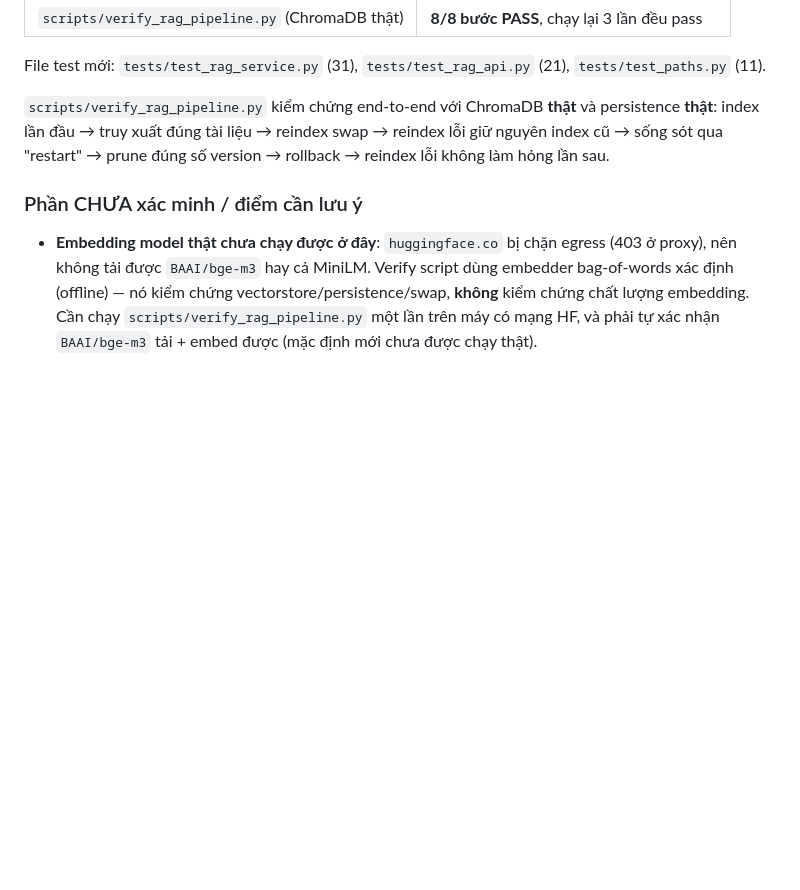
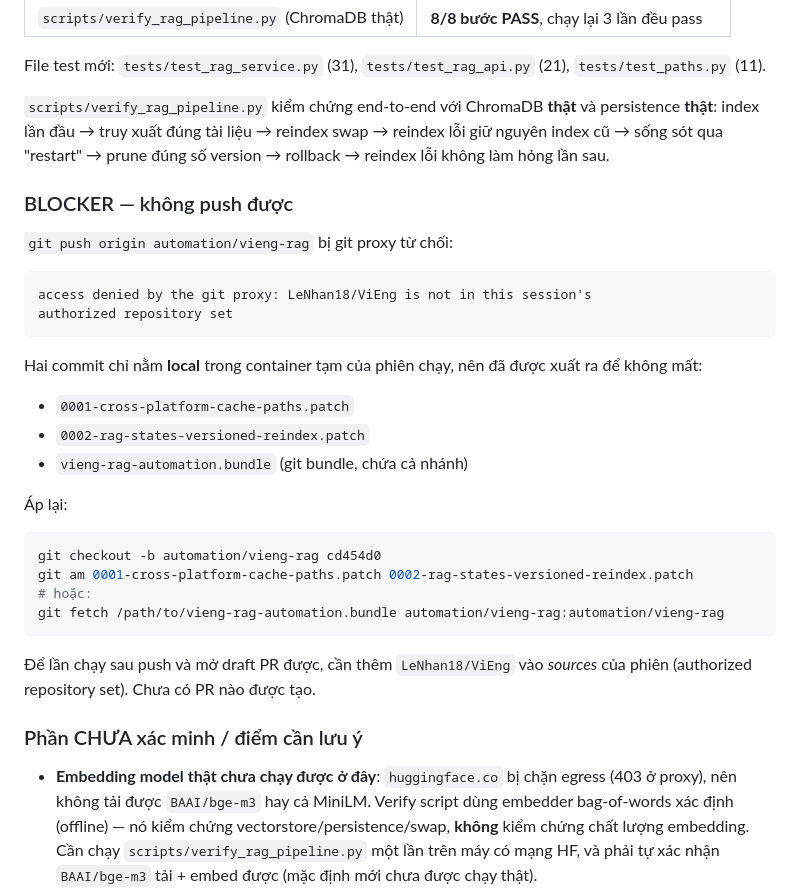
Before and after one commit to LeNhan18/ViEng, a Markdown page: docs/rag/PROGRESS.md, the part around the change. GitHub-like rendering; blank space fills up the shorter version.

Commit message:
docs(rag): ghi blocker không push được vào file tiến độ
git proxy từ chối push vì LeNhan18/ViEng không nằm trong authorized
repository set của phiên chạy. Ghi lại cách áp patch/bundle và điều kiện để
lần chạy sau push + mở draft PR được.

Co-Authored-By: Claude Opus 5 <noreply@anthropic.com>
Claude-Session: https://claude.ai/code/session_01RPmH5FeEsyw5bsZFNuXEbp

````diff
--- a/docs/rag/PROGRESS.md
+++ b/docs/rag/PROGRESS.md
@@ -135,6 +135,34 @@ persistence **thật**: index lần đầu → truy xuất đúng tài liệu
 reindex lỗi giữ nguyên index cũ → sống sót qua "restart" → prune đúng số version
 → rollback → reindex lỗi không làm hỏng lần sau.
 
+### BLOCKER — không push được
+
+`git push origin automation/vieng-rag` bị git proxy từ chối:
+
+```
+access denied by the git proxy: LeNhan18/ViEng is not in this session's
+authorized repository set
+```
+
+Hai commit chỉ nằm **local** trong container tạm của phiên chạy, nên đã được
+xuất ra để không mất:
+
+- `0001-cross-platform-cache-paths.patch`
+- `0002-rag-states-versioned-reindex.patch`
+- `vieng-rag-automation.bundle` (git bundle, chứa cả nhánh)
+
+Áp lại:
+
+```bash
+git checkout -b automation/vieng-rag cd454d0
+git am 0001-cross-platform-cache-paths.patch 0002-rag-states-versioned-reindex.patch
+# hoặc:
+git fetch /path/to/vieng-rag-automation.bundle automation/vieng-rag:automation/vieng-rag
+```
+
+Để lần chạy sau push và mở draft PR được, cần thêm `LeNhan18/ViEng` vào
+*sources* của phiên (authorized repository set). Chưa có PR nào được tạo.
+
 ### Phần CHƯA xác minh / điểm cần lưu ý
 
 - **Embedding model thật chưa chạy được ở đây**: `huggingface.co` bị chặn egress
````
